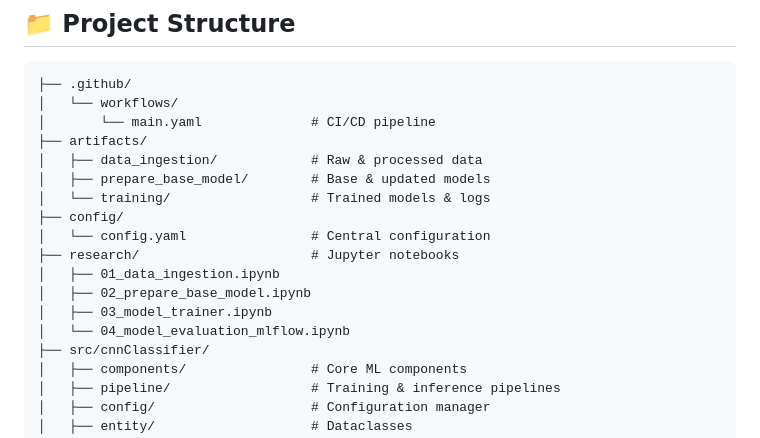
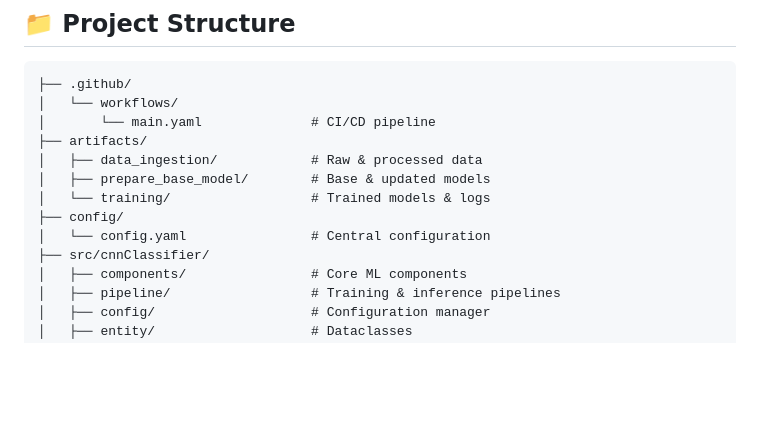
Before and after one commit to CodeBy-HP/Chest-Cancer-Classification, a Markdown page: README.md, the part around the change. Drawn GitHub-style; blank space fills up the shorter version.

Commit message:
Remove research section from README
Removed research directory and Jupyter notebooks from README.

```diff
--- a/README.md
+++ b/README.md
@@ -89,11 +89,6 @@ An **end-to-end deep learning project** for detecting **Adenocarcinoma cancer**
 │   └── training/                  # Trained models & logs
 ├── config/
 │   └── config.yaml                # Central configuration
-├── research/                      # Jupyter notebooks
-│   ├── 01_data_ingestion.ipynb
-│   ├── 02_prepare_base_model.ipynb
-│   ├── 03_model_trainer.ipynb
-│   └── 04_model_evaluation_mlflow.ipynb
 ├── src/cnnClassifier/
 │   ├── components/                # Core ML components
 │   ├── pipeline/                  # Training & inference pipelines
```
